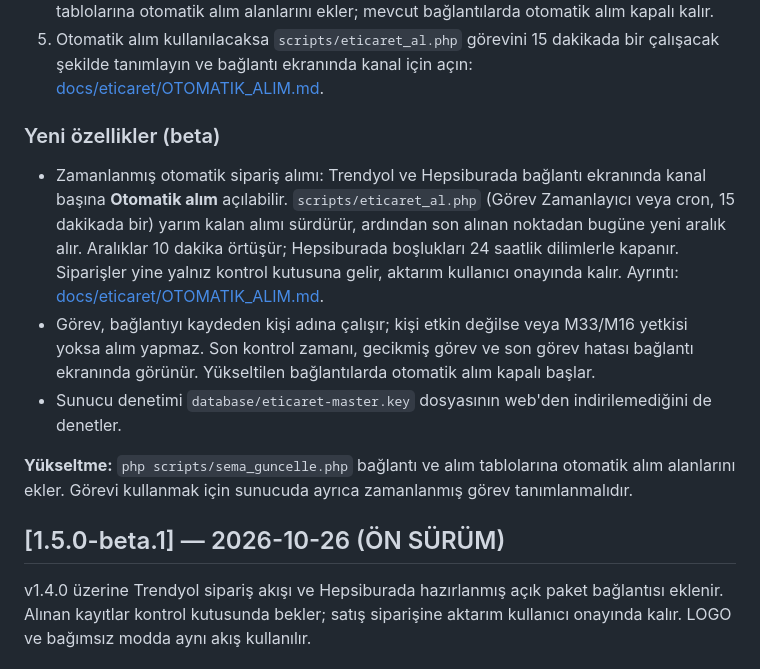
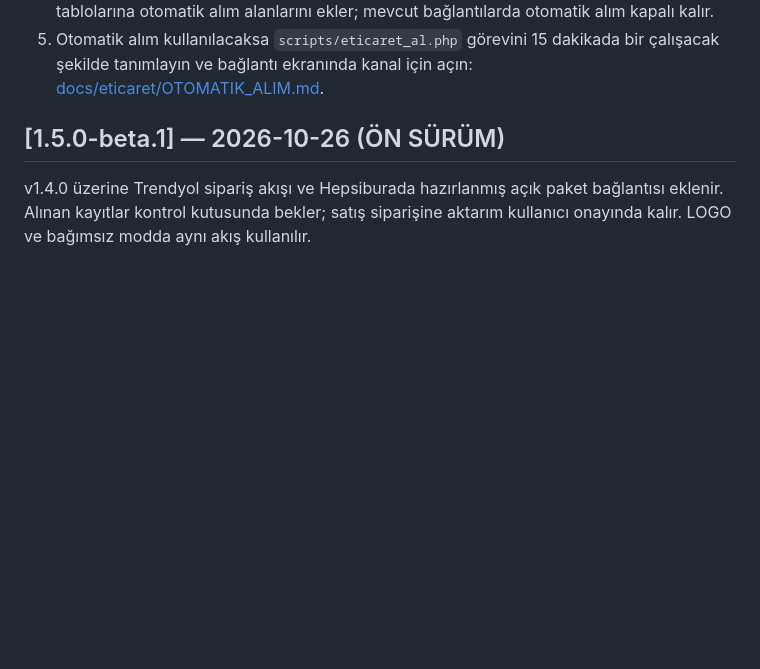
Before and after one commit to husodrn46/Lumen, a Markdown page: CHANGELOG.md, the part around the change. Drawn GitHub-style; blank space fills up the shorter version.

Commit message:
Birleştirmenin yinelediği CHANGELOG bölümünü kaldır
Betanın birleştirilmesi, squash öncesi geçmiş yüzünden otomatik alım bölümünü
ve eski yükseltme paragrafını 1.5.0-beta.2 bölümünün altına ikinci kez ekledi.

Co-Authored-By: Claude Opus 5.5 <noreply@anthropic.com>

```diff
--- a/CHANGELOG.md
+++ b/CHANGELOG.md
@@ -62,23 +62,6 @@ siparişine aktarım kullanıcı onayında kalır. LOGO ve bağımsız modda ayn
 5. Otomatik alım kullanılacaksa `scripts/eticaret_al.php` görevini 15 dakikada bir
    çalışacak şekilde tanımlayın ve bağlantı ekranında kanal için açın:
    [docs/eticaret/OTOMATIK_ALIM.md](docs/eticaret/OTOMATIK_ALIM.md).
-
-### Yeni özellikler (beta)
-
-- Zamanlanmış otomatik sipariş alımı: Trendyol ve Hepsiburada bağlantı ekranında kanal
-  başına **Otomatik alım** açılabilir. `scripts/eticaret_al.php` (Görev Zamanlayıcı veya
-  cron, 15 dakikada bir) yarım kalan alımı sürdürür, ardından son alınan noktadan bugüne
-  yeni aralık alır. Aralıklar 10 dakika örtüşür; Hepsiburada boşlukları 24 saatlik
-  dilimlerle kapanır. Siparişler yine yalnız kontrol kutusuna gelir, aktarım kullanıcı
-  onayında kalır. Ayrıntı: [docs/eticaret/OTOMATIK_ALIM.md](docs/eticaret/OTOMATIK_ALIM.md).
-- Görev, bağlantıyı kaydeden kişi adına çalışır; kişi etkin değilse veya M33/M16 yetkisi
-  yoksa alım yapmaz. Son kontrol zamanı, gecikmiş görev ve son görev hatası bağlantı
-  ekranında görünür. Yükseltilen bağlantılarda otomatik alım kapalı başlar.
-- Sunucu denetimi `database/eticaret-master.key` dosyasının web'den indirilemediğini de
-  denetler.
-
-**Yükseltme:** `php scripts/sema_guncelle.php` bağlantı ve alım tablolarına otomatik alım
-alanlarını ekler. Görevi kullanmak için sunucuda ayrıca zamanlanmış görev tanımlanmalıdır.
 
 ## [1.5.0-beta.1] — 2026-10-26 (ÖN SÜRÜM)
 
```
